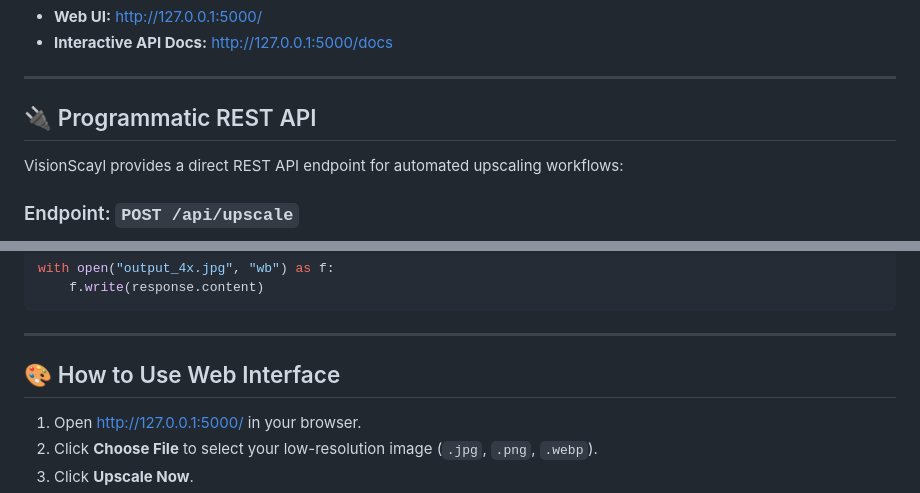
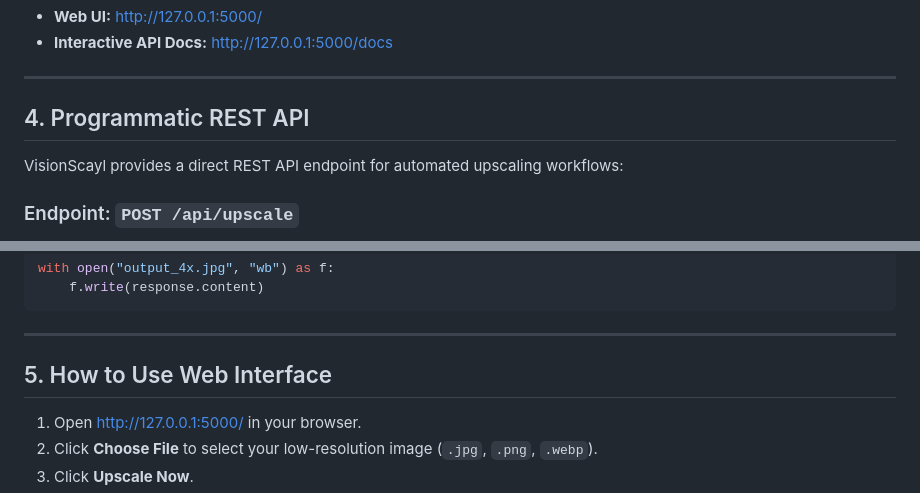
Before and after one commit to sandipan004/VisionScayl, a Markdown page: readme.md, 2 parts joined by grey strips. Rendered like a GitHub page.

```diff
--- a/readme.md
+++ b/readme.md
@@ -91,7 +91,7 @@ Open your browser and navigate to:
 
 ---
 
-## 🔌 Programmatic REST API
+## 4. Programmatic REST API
 
 VisionScayl provides a direct REST API endpoint for automated upscaling workflows:
 
@@ -117,7 +117,7 @@ with open("output_4x.jpg", "wb") as f:
 
 ---
 
-## 🎨 How to Use Web Interface
+## 5. How to Use Web Interface
 
 1. Open [http://127.0.0.1:5000/](http://127.0.0.1:5000/) in your browser.
 2. Click **Choose File** to select your low-resolution image (`.jpg`, `.png`, `.webp`).
```
Also changed, not shown: other parts of readme.md (+3 -3 lines).
